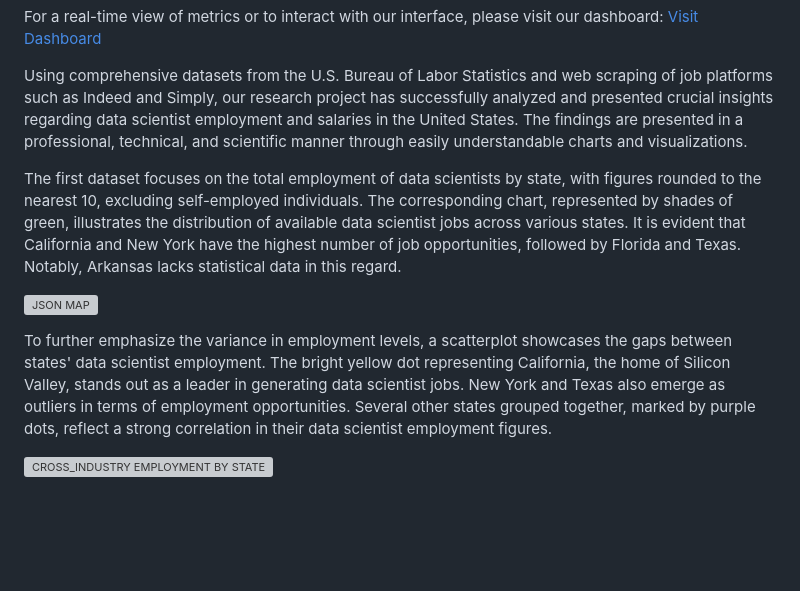
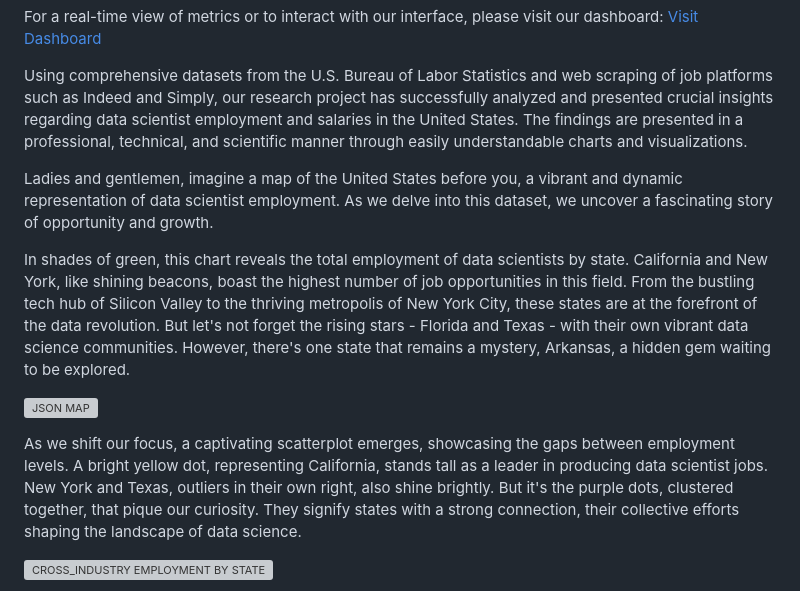
Before and after one commit to RahiemBrooks/Group_4_Project_3, a Markdown page: README.md, the part around the change. Drawn GitHub-style; blank space fills up the shorter version; grey boxes are pictures that could not be loaded.

```diff
--- a/README.md
+++ b/README.md
@@ -5,11 +5,13 @@ For a real-time view of metrics or to interact with our interface, please visit
 
 Using comprehensive datasets from the U.S. Bureau of Labor Statistics and web scraping of job platforms such as Indeed and Simply, our research project has successfully analyzed and presented crucial insights regarding data scientist employment and salaries in the United States. The findings are presented in a professional, technical, and scientific manner through easily understandable charts and visualizations.
 
-The first dataset focuses on the total employment of data scientists by state, with figures rounded to the nearest 10, excluding self-employed individuals. The corresponding chart, represented by shades of green, illustrates the distribution of available data scientist jobs across various states. It is evident that California and New York have the highest number of job opportunities, followed by Florida and Texas. Notably, Arkansas lacks statistical data in this regard.
+Ladies and gentlemen, imagine a map of the United States before you, a vibrant and dynamic representation of data scientist employment. As we delve into this dataset, we uncover a fascinating story of opportunity and growth.
+
+In shades of green, this chart reveals the total employment of data scientists by state. California and New York, like shining beacons, boast the highest number of job opportunities in this field. From the bustling tech hub of Silicon Valley to the thriving metropolis of New York City, these states are at the forefront of the data revolution. But let's not forget the rising stars - Florida and Texas - with their own vibrant data science communities. However, there's one state that remains a mystery, Arkansas, a hidden gem waiting to be explored.
 
 ![JSON MAP](https://github.com/RahiemBrooks/Group_4_Project_3/assets/135518113/5450c770-c757-49e2-92d8-9a8cb4d6264e)
 
-To further emphasize the variance in employment levels, a scatterplot showcases the gaps between states' data scientist employment. The bright yellow dot representing California, the home of Silicon Valley, stands out as a leader in generating data scientist jobs. New York and Texas also emerge as outliers in terms of employment opportunities. Several other states grouped together, marked by purple dots, reflect a strong correlation in their data scientist employment figures.
+As we shift our focus, a captivating scatterplot emerges, showcasing the gaps between employment levels. A bright yellow dot, representing California, stands tall as a leader in producing data scientist jobs. New York and Texas, outliers in their own right, also shine brightly. But it's the purple dots, clustered together, that pique our curiosity. They signify states with a strong connection, their collective efforts shaping the landscape of data science.
 
 ![CROSS_INDUSTRY EMPLOYMENT BY STATE](https://github.com/RahiemBrooks/Group_4_Project_3/assets/135518113/8101ba76-6f1b-4f6d-9646-706d3159b5e2)
 
```
